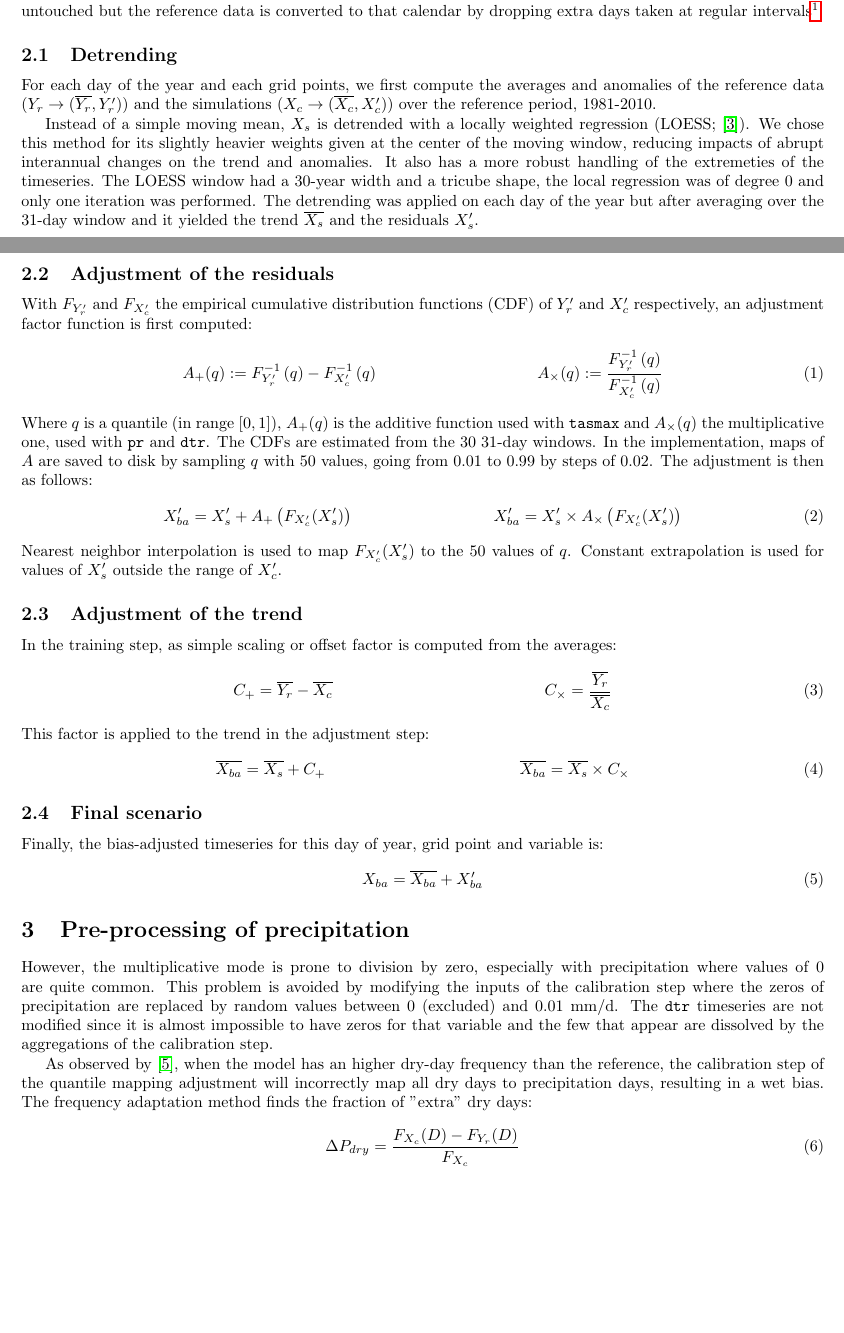
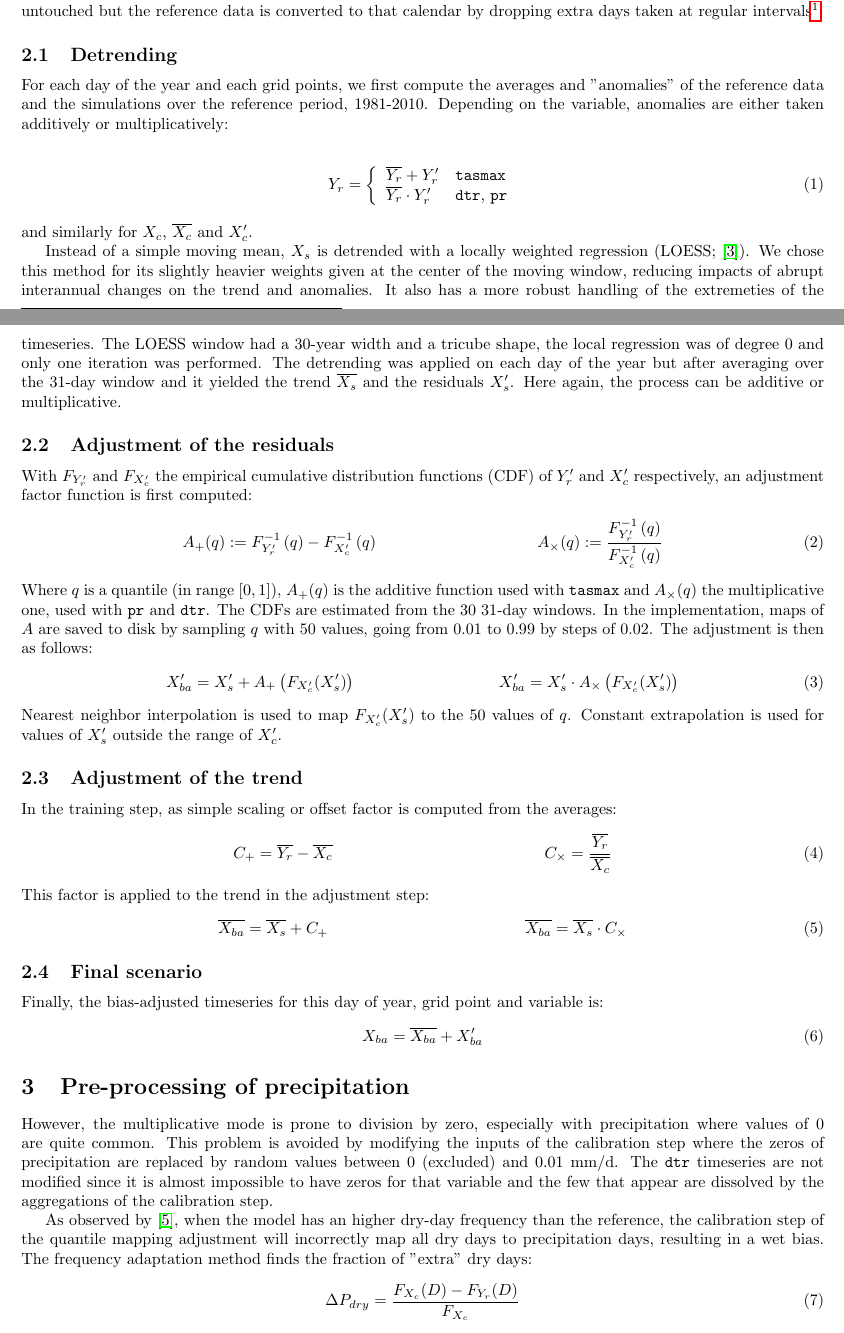
Before and after one commit to Ouranosinc/ESPO-R, a LaTeX document (Documentation/adjustment.tex): two parts of pages 1 and 2 of 3, joined at a grey line, cut so that both start at the same text, the shorter picture padded with empty space. Compiled offline with pdfLaTeX.

Commit message:
Fix detrending - add tex program helper

```diff
--- a/Documentation/adjustment.tex
+++ b/Documentation/adjustment.tex
@@ -34,12 +35,18 @@ To circumvent this issue, we convert all inputs to a "noleap" calendar by droppi
 In the latter case, the simulations are untouched but the reference data is converted to that calendar by dropping extra days taken at regular intervals\footnote{On a normal year, February 6th, April 20th, July 2nd, September 13th and November 25th are dropped. For a leap year, it is January 31st, April 1st, June 1st, August 1st, September 31st and December 1st.}
 
 \subsection{Detrending}
-For each day of the year and each grid points, we first compute the averages and anomalies of the reference data ($Y_r \to (\overline{Y_r}, Y_r')$) and the simulations ($X_c\to (\overline{X_c}, X_c')$) over the reference period, 1981-2010.
+For each day of the year and each grid points, we first compute the averages and "anomalies" of the reference data and the simulations over the reference period, 1981-2010. Depending on the variable, anomalies are either taken additively or multiplicatively:
+
+\begin{align}
+Y_r = \left\{ \begin{array}{ll} \overline{Y_r} + Y_r' & \text{\texttt{tasmax}} \\ \overline{Y_r}\cdot Y_r' & \text{\texttt{dtr}, \texttt{pr}} \end{array}\right.
+\end{align}
+and similarly for $X_c$, $\overline{X_c}$ and $X_c'$.
 
 Instead of a simple moving mean, $X_s$ is detrended with a locally weighted regression (LOESS; \cite{Cleveland79}).
 We chose this method for its slightly heavier weights given at the center of the moving window, reducing impacts of abrupt interannual changes on the trend and anomalies. It also has a more robust handling of the extremeties of the timeseries.
 The LOESS window had a 30-year width and a tricube shape, the local regression was of degree 0 and only one iteration was performed.
 The detrending was applied on each day of the year but after averaging over the 31-day window and it yielded the trend $\overline{X_s}$ and the residuals $X_s'$.
+Here again, the process can be additive or multiplicative.
 
 \subsection{Adjustment of the residuals}
 With $F_{Y_r'}$ and $F_{X_c'}$ the empirical cumulative distribution functions (CDF) of $Y_r'$ and $X_c'$ respectively, an adjustment factor function is first computed:
@@ -51,7 +58,7 @@ The CDFs are estimated from the 30 31-day windows.
 In the implementation, maps of $A$ are saved to disk by sampling $q$ with 50 values, going from 0.01 to 0.99 by steps of 0.02.
 The adjustment is then as follows:
 \begin{align}
-X_{ba}' = X_s' + A_+\left(F_{X_c'}(X_s')\right) && X_{ba}' = X_s' \times A_\times\left(F_{X_c'}(X_s')\right)
+X_{ba}' = X_s' + A_+\left(F_{X_c'}(X_s')\right) && X_{ba}' = X_s' \cdot A_\times\left(F_{X_c'}(X_s')\right)
 \end{align}
 Nearest neighbor interpolation is used to map $F_{X_c'}(X_s')$ to the 50 values of $q$.
 Constant extrapolation is used for values of $X_s'$ outside the range of $X_c'$.
@@ -63,7 +70,7 @@ C_+ = \overline{Y_r} - \overline{X_c} && C_\times = \frac{\overline{Y_r}}{\overl
 \end{align}
 This factor is applied to the trend in the adjustment step:
 \begin{align}
-\overline{X_{ba}} = \overline{X_s} + C_+  && \overline{X_{ba}} = \overline{X_s}\times C_\times
+\overline{X_{ba}} = \overline{X_s} + C_+  && \overline{X_{ba}} = \overline{X_s}\cdot C_\times
 \end{align}
 
 \subsection{Final scenario}
```
Also changed, not shown: Documentation/adjustment.pdf, Documentation/adjustment.tex (1 more changed lines).
